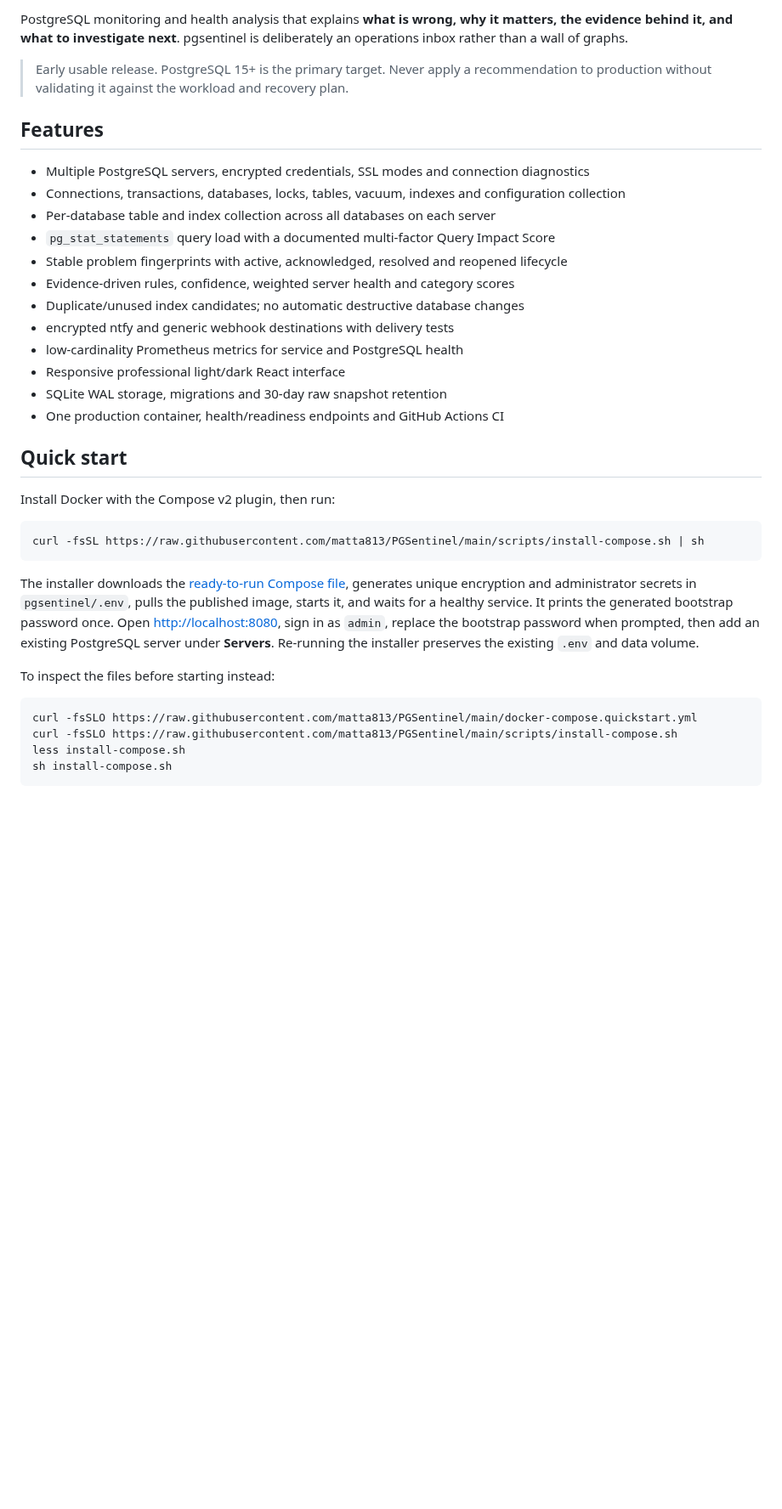
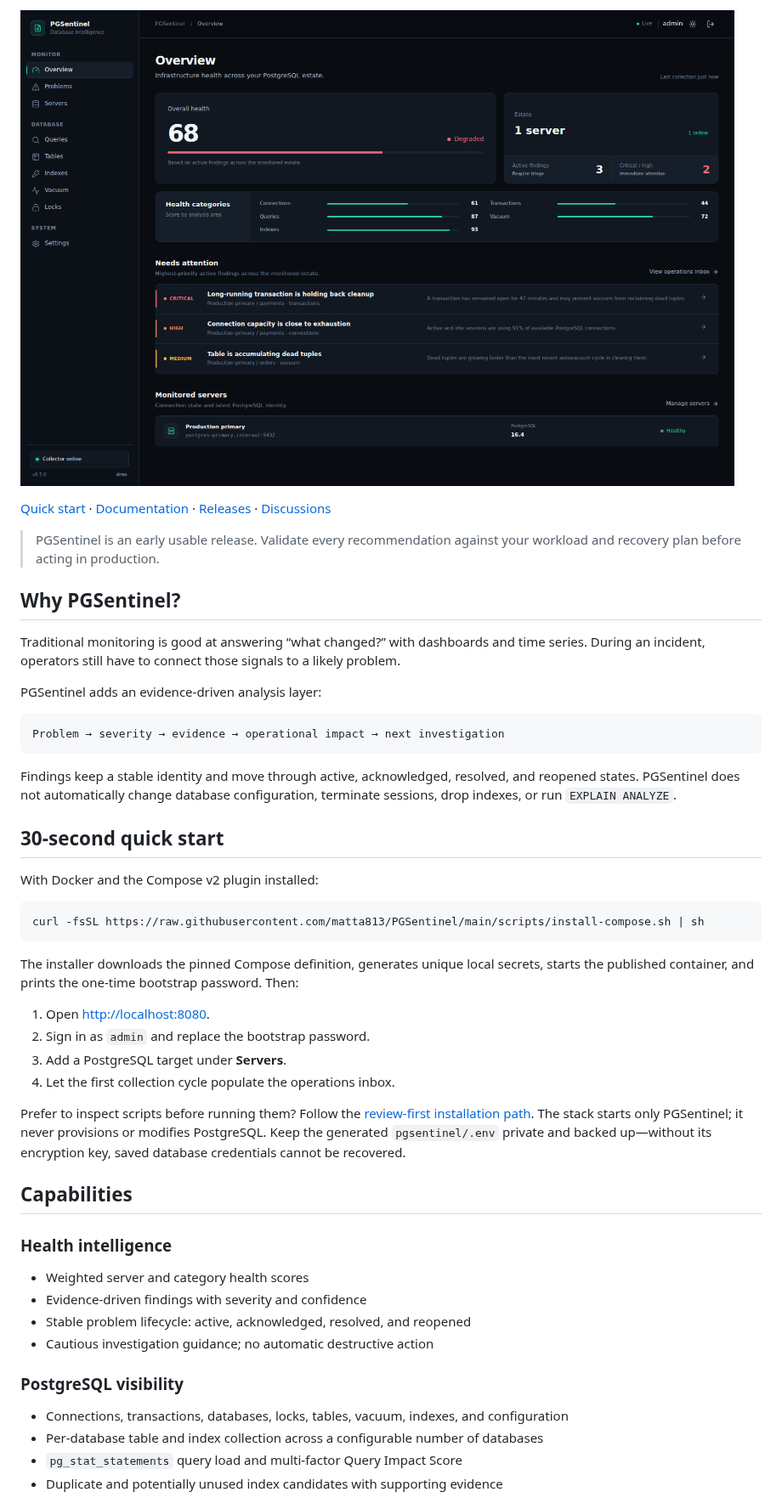
Before and after one commit to matta813/PGSentinel, a Markdown page: README.md, the part around one of its changes. Shown at 85% size. GitHub-like rendering; pictures changed too: docs/assets/pgsentinel-overview.png (added); blank space fills up the shorter version.

````diff
--- a/README.md
+++ b/README.md
@@ -8,37 +11,52 @@
 
-PostgreSQL monitoring and health analysis that explains **what is wrong, why it matters, the evidence behind it, and what to investigate next**. pgsentinel is deliberately an operations inbox rather than a wall of graphs.
+![PGSentinel overview showing PostgreSQL health, active findings, severity, and evidence](docs/assets/pgsentinel-overview.png)
 
-> Early usable release. PostgreSQL 15+ is the primary target. Never apply a recommendation to production without validating it against the workload and recovery plan.
+[Quick start](#30-second-quick-start) · [Documentation](docs/README.md) · [Releases](https://github.com/matta813/PGSentinel/releases) · [Discussions](https://github.com/matta813/PGSentinel/discussions)
 
-## Features
+> PGSentinel is an early usable release. Validate every recommendation against your workload and recovery plan before acting in production.
 
-- Multiple PostgreSQL servers, encrypted credentials, SSL modes and connection diagnostics
-- Connections, transactions, databases, locks, tables, vacuum, indexes and configuration collection
-- Per-database table and index collection across all databases on each server
-- `pg_stat_statements` query load with a documented multi-factor Query Impact Score
-- Stable problem fingerprints with active, acknowledged, resolved and reopened lifecycle
-- Evidence-driven rules, confidence, weighted server health and category scores
-- Duplicate/unused index candidates; no automatic destructive database changes
-- encrypted ntfy and generic webhook destinations with delivery tests
-- low-cardinality Prometheus metrics for service and PostgreSQL health
-- Responsive professional light/dark React interface
-- SQLite WAL storage, migrations and 30-day raw snapshot retention
-- One production container, health/readiness endpoints and GitHub Actions CI
+## Why PGSentinel?
 
-## Quick start
+Traditional monitoring is good at answering “what changed?” with dashboards and time series. During an incident, operators still have to connect those signals to a likely problem.
 
-Install Docker with the Compose v2 plugin, then run:
+PGSentinel adds an evidence-driven analysis layer:
+
+```text
+Problem → severity → evidence → operational impact → next investigation
+```
+
+Findings keep a stable identity and move through active, acknowledged, resolved, and reopened states. PGSentinel does not automatically change database configuration, terminate sessions, drop indexes, or run `EXPLAIN ANALYZE`.
+
+## 30-second quick start
+
+With Docker and the Compose v2 plugin installed:
 
 ```bash
 curl -fsSL https://raw.githubusercontent.com/matta813/PGSentinel/main/scripts/install-compose.sh | sh
 ```
 
-The installer downloads the [ready-to-run Compose file](https://raw.githubusercontent.com/matta813/PGSentinel/main/docker-compose.quickstart.yml), generates unique encryption and administrator secrets in `pgsentinel/.env`, pulls the published image, starts it, and waits for a healthy service. It prints the generated bootstrap password once. Open <http://localhost:8080>, sign in as `admin`, replace the bootstrap password when prompted, then add an existing PostgreSQL server under **Servers**. Re-running the installer preserves the existing `.env` and data volume.
+The installer downloads the pinned Compose definition, generates unique local secrets, starts the published container, and prints the one-time bootstrap password. Then:
 
-To inspect the files before starting instead:
+1. Open <http://localhost:8080>.
+2. Sign in as `admin` and replace the bootstrap password.
+3. Add a PostgreSQL target under **Servers**.
+4. Let the first collection cycle populate the operations inbox.
 
-```bash
-curl -fsSLO https://raw.githubusercontent.com/matta813/PGSentinel/main/docker-compose.quickstart.yml
-curl -fsSLO https://raw.githubusercontent.com/matta813/PGSentinel/main/scripts/install-compose.sh
-less install-compose.sh
-sh install-compose.sh
+Prefer to inspect scripts before running them? Follow the [review-first installation path](docs/deployment.md#start-with-docker-compose). The stack starts only PGSentinel; it never provisions or modifies PostgreSQL. Keep the generated `pgsentinel/.env` private and backed up—without its encryption key, saved database credentials cannot be recovered.
+
+## Capabilities
+
+### Health intelligence
+
+- Weighted server and category health scores
+- Evidence-driven findings with severity and confidence
+- Stable problem lifecycle: active, acknowledged, resolved, and reopened
+- Cautious investigation guidance; no automatic destructive action
+
+### PostgreSQL visibility
+
+- Connections, transactions, databases, locks, tables, vacuum, indexes, and configuration
+- Per-database table and index collection across a configurable number of databases
+- `pg_stat_statements` query load and multi-factor Query Impact Score
+- Duplicate and potentially unused index candidates with supporting evidence
+
````
Also changed, not shown: other parts of README.md (+70 -110 lines), docs/assets/README.md (added, +17 -0 lines), docs/github-growth.md (added, +51 -0 lines), docs/assets/pgsentinel-problem-detail.png (added), docs/assets/pgsentinel-social-preview.png (added), 3 other files.
